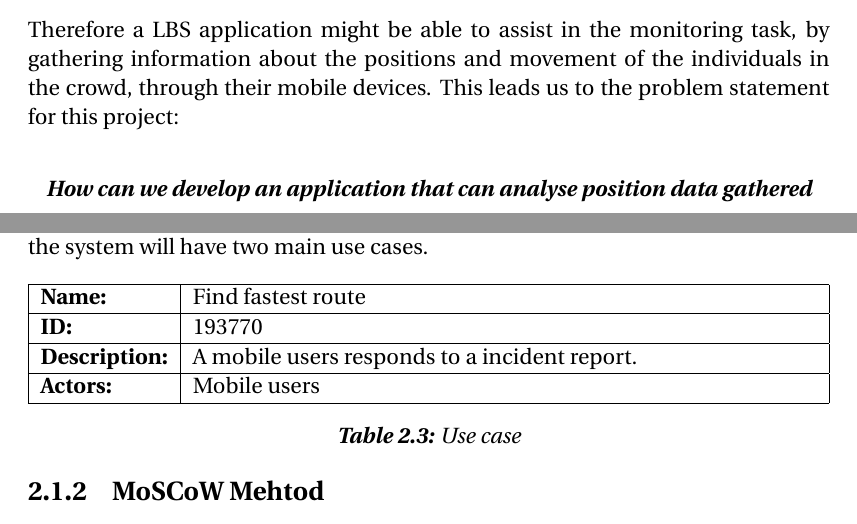
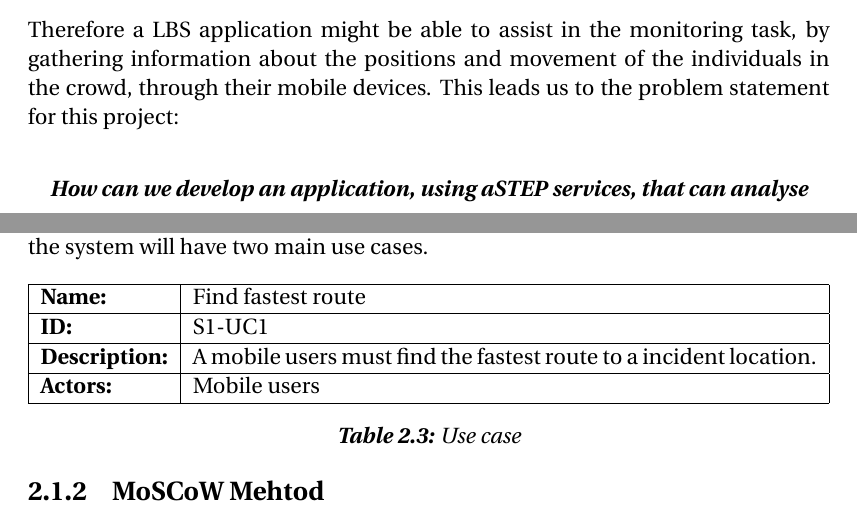
Before and after one commit to simonvandel/SW6, a LaTeX thesis (main.tex, which reads sections/introduction/problem_definition.tex, sections/sprint_1/initial_requirements.tex): two parts of pages 17 and 21 of 97, joined at a grey line, cut so that both start at the same text. Compiled offline with pdfLaTeX.

Commit message:
Updates from ShareLaTeX

```diff
--- a/sections/introduction/problem_definition.tex
+++ b/sections/introduction/problem_definition.tex
@@ -9,5 +9,5 @@ Therefore a \gls{lbs} application might be able to assist in the monitoring task
 
 \vspace{0.5 cm}
 \begin{center}
-	\textbf{\textit{How can we develop an application that can analyse position data gathered from events that attracts large crowds, identify relevant information about the behavior of the crowds, and present this information to event staff in an intuitive manner?}}
+	\textbf{\textit{How can we develop an application, using aSTEP services, that can analyse position data gathered from events that attracts large crowds, identify relevant information about the behavior of the crowds, and present this information to event staff in an intuitive manner?}}
 \end{center}
--- a/sections/sprint_1/initial_requirements.tex
+++ b/sections/sprint_1/initial_requirements.tex
@@ -45,8 +45,8 @@ Now we can consider some potential use cases for our system. We assume that the
     \begin{tabularx}{\textwidth}{|l|X|}
         \hline
         \textbf{Name:}  & Find fastest route \\ \hline
-        \textbf{ID:}    & 193770 \\ \hline
-        \textbf{Description:} & A mobile users responds to a incident report. \\ \hline
+        \textbf{ID:}    & S1-UC1 \\ \hline
+        \textbf{Description:} & A mobile users must find the fastest route to a incident location. \\ \hline
         \textbf{Actors:} & Mobile users \\
         \hline
     \end{tabularx}
```
Also changed, not shown: sections/introduction/development_method.tex (+1 -1 lines), sections/introduction/motivation.tex (+1 -1 lines), sections/introduction/report_structure.tex (+1 -1 lines).
